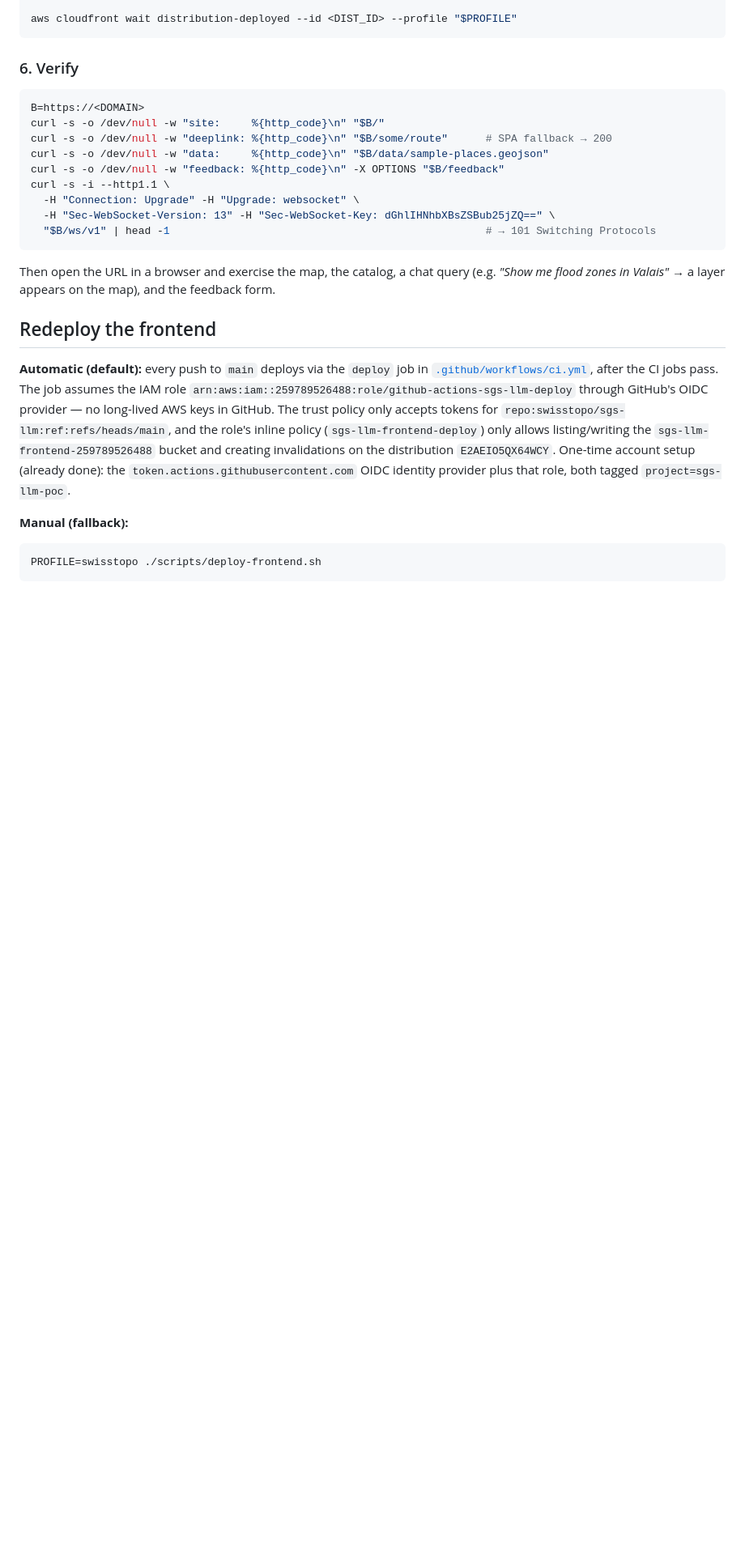
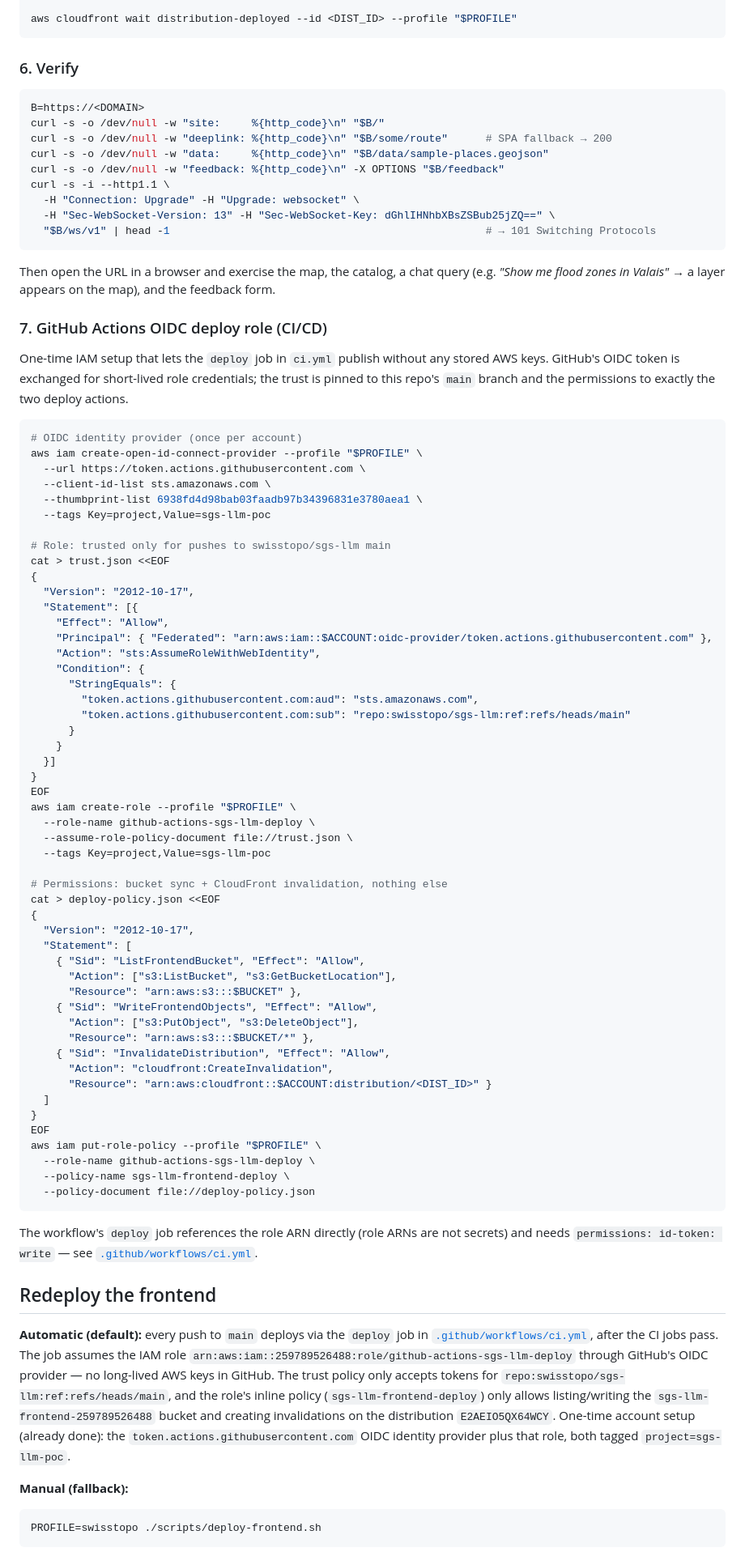
Before and after one commit to swisstopo/sgs-llm, a Markdown page: docs/deployment.md, the part around one of its changes. Shown at 81% size. Rendered like a GitHub page; blank space fills up the shorter version.

Commit message:
docs: document the CI/CD pipeline (OIDC deploy role, inventory, runbook)
deployment.md: CI/CD design point, OIDC provider + deploy role in the
resource inventory, reproduce-from-scratch step 7 with the IAM commands,
teardown additions, prerequisites note (routine deploys need no local
credentials), follow-ups updated. README: CI summary + format:check in the
command list.

Co-Authored-By: Claude Fable 5 <noreply@anthropic.com>

````diff
--- a/docs/deployment.md
+++ b/docs/deployment.md
@@ -260,6 +270,70 @@ Then open the URL in a browser and exercise the map, the catalog, a chat query
 (e.g. *"Show me flood zones in Valais"* → a layer appears on the map), and the
 feedback form.
 
+### 7. GitHub Actions OIDC deploy role (CI/CD)
+
+One-time IAM setup that lets the `deploy` job in `ci.yml` publish without any
+stored AWS keys. GitHub's OIDC token is exchanged for short-lived role
+credentials; the trust is pinned to this repo's `main` branch and the
+permissions to exactly the two deploy actions.
+
+```bash
+# OIDC identity provider (once per account)
+aws iam create-open-id-connect-provider --profile "$PROFILE" \
+  --url https://token.actions.githubusercontent.com \
+  --client-id-list sts.amazonaws.com \
+  --thumbprint-list 6938fd4d98bab03faadb97b34396831e3780aea1 \
+  --tags Key=project,Value=sgs-llm-poc
+
+# Role: trusted only for pushes to swisstopo/sgs-llm main
+cat > trust.json <<EOF
+{
+  "Version": "2012-10-17",
+  "Statement": [{
+    "Effect": "Allow",
+    "Principal": { "Federated": "arn:aws:iam::$ACCOUNT:oidc-provider/token.actions.githubusercontent.com" },
+    "Action": "sts:AssumeRoleWithWebIdentity",
+    "Condition": {
+      "StringEquals": {
+        "token.actions.githubusercontent.com:aud": "sts.amazonaws.com",
+        "token.actions.githubusercontent.com:sub": "repo:swisstopo/sgs-llm:ref:refs/heads/main"
+      }
+    }
+  }]
+}
+EOF
+aws iam create-role --profile "$PROFILE" \
+  --role-name github-actions-sgs-llm-deploy \
+  --assume-role-policy-document file://trust.json \
+  --tags Key=project,Value=sgs-llm-poc
+
+# Permissions: bucket sync + CloudFront invalidation, nothing else
+cat > deploy-policy.json <<EOF
+{
+  "Version": "2012-10-17",
+  "Statement": [
+    { "Sid": "ListFrontendBucket", "Effect": "Allow",
+      "Action": ["s3:ListBucket", "s3:GetBucketLocation"],
+      "Resource": "arn:aws:s3:::$BUCKET" },
+    { "Sid": "WriteFrontendObjects", "Effect": "Allow",
+      "Action": ["s3:PutObject", "s3:DeleteObject"],
+      "Resource": "arn:aws:s3:::$BUCKET/*" },
+    { "Sid": "InvalidateDistribution", "Effect": "Allow",
+      "Action": "cloudfront:CreateInvalidation",
+      "Resource": "arn:aws:cloudfront::$ACCOUNT:distribution/<DIST_ID>" }
+  ]
+}
+EOF
+aws iam put-role-policy --profile "$PROFILE" \
+  --role-name github-actions-sgs-llm-deploy \
+  --policy-name sgs-llm-frontend-deploy \
+  --policy-document file://deploy-policy.json
+```
+
+The workflow's `deploy` job references the role ARN directly (role ARNs are
+not secrets) and needs `permissions: id-token: write` — see
+[`.github/workflows/ci.yml`](../.github/workflows/ci.yml).
+
 ## Redeploy the frontend
 
 **Automatic (default):** every push to `main` deploys via the `deploy` job in
````
Also changed, not shown: other parts of docs/deployment.md (+18 -1 lines), README.md (+9 -4 lines).
